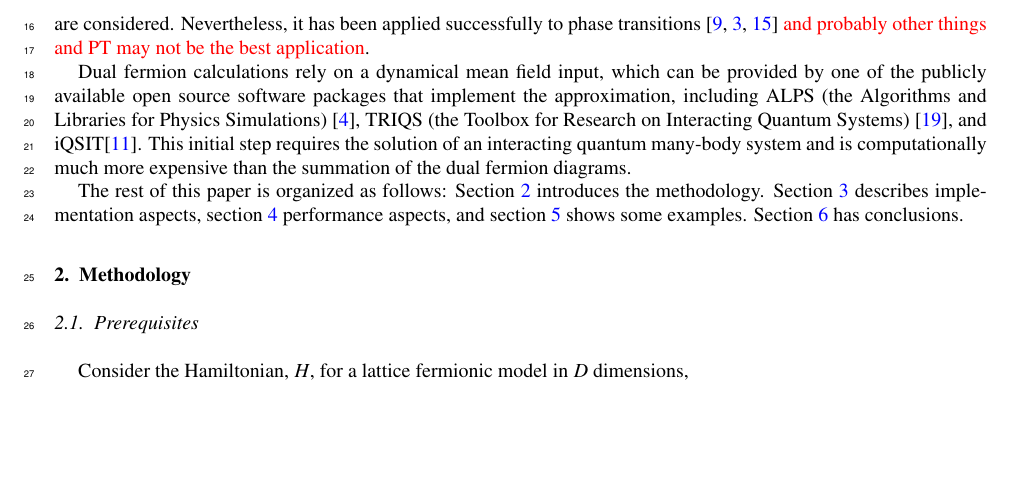
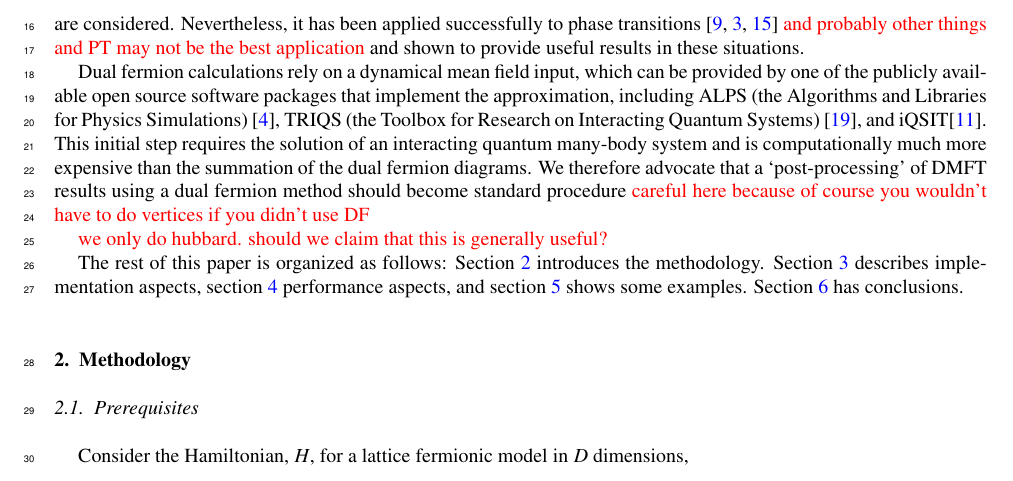
Before and after one commit to CQMP/opendf_paper, a LaTeX paper (main.tex): part of page 2 of 8 before the commit and part of page 2 of 9 after it, cut so that both start at the same text, the shorter picture padded with empty space. Compiled offline with pdfLaTeX.

Commit message:
more intro

```diff
--- a/main.tex
+++ b/main.tex
@@ -154,10 +154,12 @@ Understanding the physics of complex correlated electron systems beyond simple a
 
 The dynamical mean field approximation of locality is often precise enough that general materials trends can be reproduced. Nevertheless, cases where the lack of momentum-dependent correlations leads to incorrect behavior are known \cite{SomePGReference}, and therefore methods that improve on the DMFT are needed. The Dual Fermion method \cite{Rubtsov2008}, which takes DMFT results as a starting point and perturbatively adds corrections to it, thereby reintroducing some momentum dependent correlations, is one of them. If all corrections are included, the method recovers the full momentum dependence of the original problem and becomes numerically exact.
 
-In this paper, we present \texttt{opendf}, an implementation of the `ladder series' variant of the Dual Fermion method \cite{HafermannLi:2009}. This variant is  approximate, as neither vertices with more than two legs nor series of vertices beyond a single ladder are considered. Nevertheless, it has been  applied successfully to phase transitions \cite{HafermannLi:2009,Antipov2014,Li2014} \textcolor{red}{and probably other things and PT may not be the best application}.
+In this paper, we present \texttt{opendf}, an implementation of the `ladder series' variant of the Dual Fermion method \cite{HafermannLi:2009}. This variant is  approximate, as neither vertices with more than two legs nor series of vertices beyond a single ladder are considered. Nevertheless, it has been  applied successfully to phase transitions \cite{HafermannLi:2009,Antipov2014,Li2014} \textcolor{red}{and probably other things and PT may not be the best application} and shown to provide useful results in these situations.
 
 Dual fermion calculations rely on a dynamical mean field input, which can be provided by one of the publicly available open source software packages that implement the approximation, including ALPS (the Algorithms and Libraries for Physics Simulations) \cite{ALPS2}, TRIQS (the Toolbox for Research on Interacting Quantum Systems) \cite{TRIQS}, and iQSIT\cite{iQIST}.
-This initial step requires the solution of an interacting quantum many-body system and is computationally much more expensive than the summation of the dual fermion diagrams.
+This initial step requires the solution of an interacting quantum many-body system and is computationally much more expensive than the summation of the dual fermion diagrams. We therefore advocate that a `post-processing' of DMFT results using a dual fermion method should become standard procedure \textcolor{red}{careful here because of course you wouldn't have to do vertices if you didn't use DF}
+
+\textcolor{red}{we only do hubbard. should we claim that this is generally useful?}
 
 The rest of this paper is organized as follows: Section~\ref{sec:meth} introduces the methodology. Section~\ref{sec:imp} describes  implementation aspects, section~\ref{sec:perf} performance aspects, and section~\ref{sec:ex} shows some examples. Section \ref{sec:conclusions} has conclusions.
 
```
